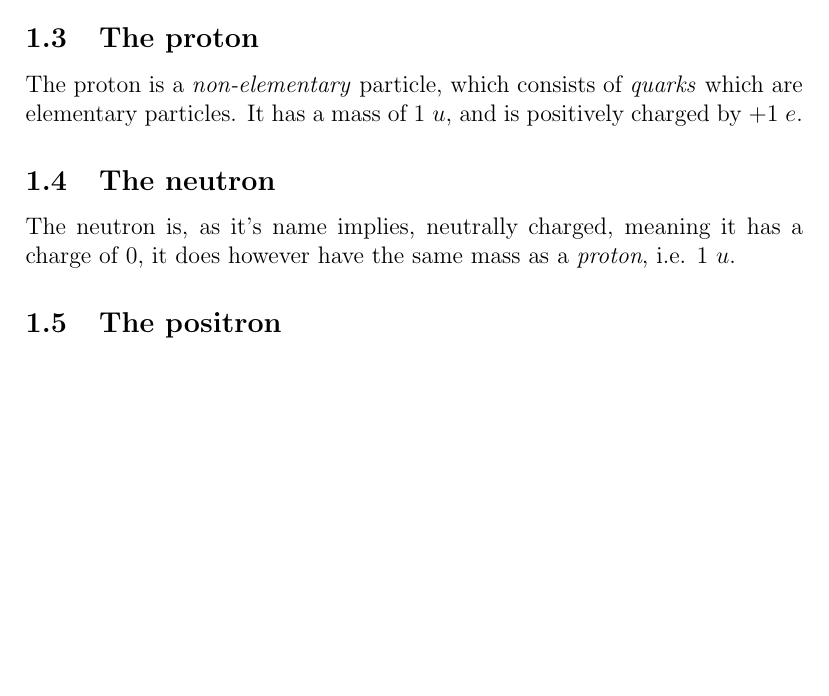
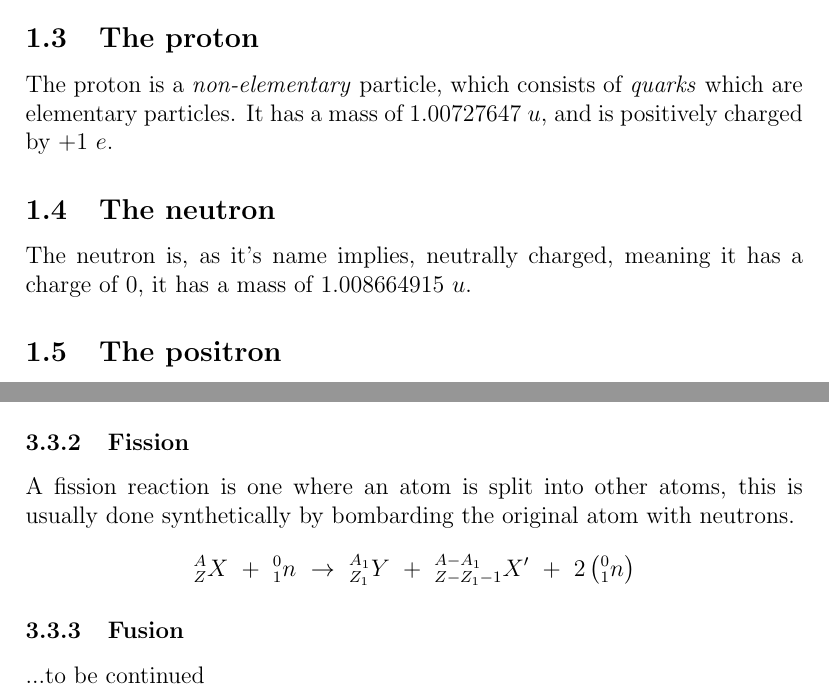
Before and after one commit to joakimHertzberg/schoolNotes, a LaTeX document (12 FYS/123 Nuclear Physics/nuclear.tex): part of page 3 of 6 before the commit and two parts of pages 3 and 7 of 7 after it, the two joined at a grey line, cut so that both start at the same text, the shorter picture padded with empty space. Compiled offline with pdfLaTeX.

Commit message:
Updating nuclear.tex

```diff
--- a/12 FYS/123 Nuclear Physics/nuclear.tex
+++ b/12 FYS/123 Nuclear Physics/nuclear.tex
@@ -44,9 +52,9 @@ The mass of an electron is $0.000548579909 \ u$, and it has a charge of $1.60217
 
 \subsection{The proton}
-The proton is a \emph{non-elementary} particle, which consists of \emph{quarks} which are elementary particles. It has a mass of $1 \ u$, and is positively charged by $+1 \ e$.
+The proton is a \emph{non-elementary} particle, which consists of \emph{quarks} which are elementary particles. It has a mass of $1.00727647 \ u$, and is positively charged by $+1 \ e$.
 
 \subsection{The neutron}
-The neutron is, as it's name implies, neutrally charged, meaning it has a charge of $0$, it does however have the same mass as a \emph{proton}, i.e. $1 \ u$.
+The neutron is, as it's name implies, neutrally charged, meaning it has a charge of $0$, it has a mass of $1.008664915 \ u$.
 
 \subsection{The positron}
 
@@ -61,16 +74,19 @@ The \emph{positron} is something which may also be encountered, and can easily b
 \emph{Alpha Radiation} or \emph{Alpha Decay} is when a particle releases another particle, a so-called \emph{$\alpha$-particle} as it decays.
 $$^{A}_{Z}X \rightarrow \ \ ^{A-4}_{Z-2}X' + \ ^{4}_{2}\alpha$$
 
+%Q-box
 \begin{boxA}
 	\textbf{\underline{What \emph{is} an $\bm{\alpha}$-particle?}} \bigbreak
 	An alpha-particle looks exactly like a $He$-nucleus, that is, two protons \& 2 neutrons. Ignoring the amount of electrons, following is true: $$^{4}_{2}\alpha \ = \ ^{4}_{2}He$$
 \end{boxA}
 
-
+%beta-radiation
 \subsection{$\bm{\beta}$-radiation}
 \emph{Beta Radiation} or \emph{Beta Decay} is when a particle releases an electron and a neutrino as it decays, by a neutron splitting into an electron and a proton.
 \bigbreak
 $$^{A}_{Z}X \rightarrow \ \ ^{A}_{Z+1}X' \ + \ ^{\ 0}_{-1}e \ + \ \bar{v}$$
+
+%sidenote
 \begin{boxA}
 	\textbf{\underline{Sidenote:}} \bigbreak
 Since elements release electrons as they decay, and gain a proton, the element itself changes to the next element over in the periodic table.
@@ -122 +150,7 @@ $$E_b \ = \ 2.254849673 \ J$$
+\subsubsection{Fission}
+A fission reaction is one where an atom is split into other atoms, this is usually done synthetically by bombarding the original atom with neutrons. $$^{A}_{Z}X \ + \ ^0_1n \ \rightarrow \ ^{A_1}_{Z_{1}}Y \ + \ ^{A-A_1}_{Z-Z_1-1}X' \ + \ 2\left(^{0}_{1}n \right)$$
+
+\subsubsection{Fusion}
+...to be continued
+
 \end{document}
```
Also changed, not shown: 12 FYS/123 Nuclear Physics/nuclear.pdf, 12 FYS/123 Nuclear Physics/nuclear.tex (45 more changed lines), 7 other files.
